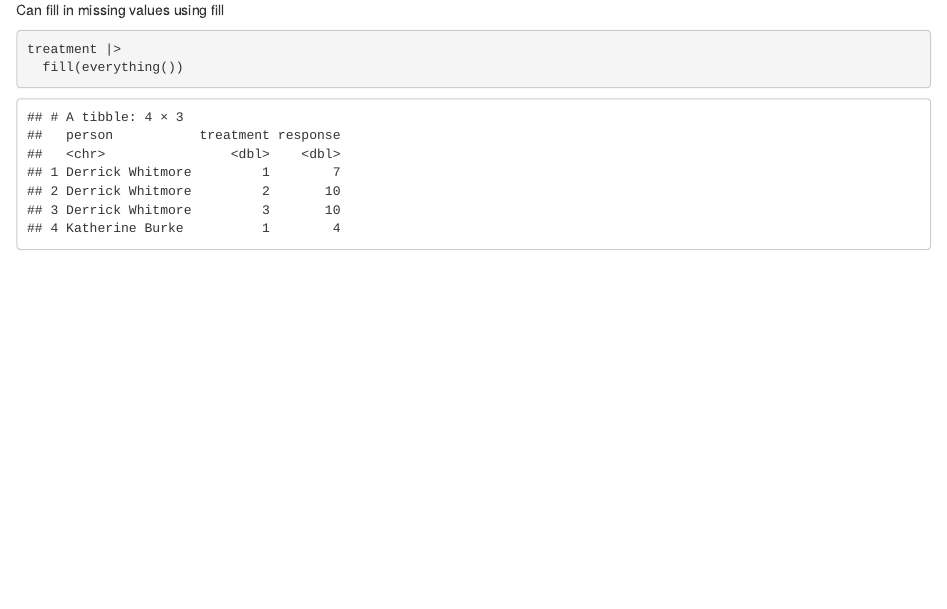
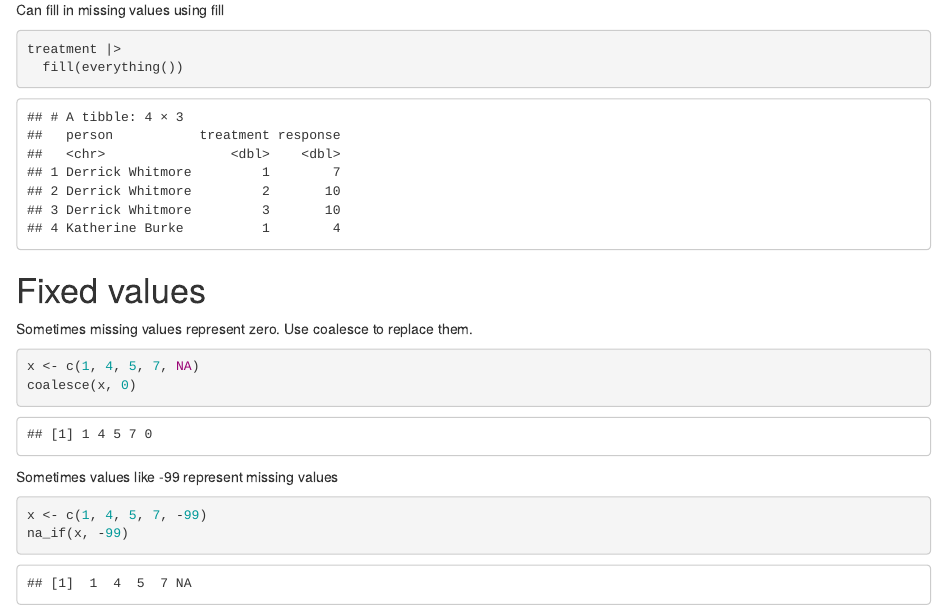
Before and after one commit to KirbyMV/MB5370_module04_personal, an R Markdown document (code/Workshop3.Rmd): the page in a window 1100 px wide, from 7960 px down. Rendered offline with R 4.5, knitr and Pandoc, with nearby package versions; some code elsewhere in the file could not run offline.

Commit message:
Fixed values

````diff
--- a/code/Workshop3.Rmd
+++ b/code/Workshop3.Rmd
@@ -232,3 +232,16 @@ Can fill in missing values using fill
 treatment |>
   fill(everything())
 ```
+# Fixed values
+
+Sometimes missing values represent zero. Use coalesce to replace them.
+
+```{r}
+x <- c(1, 4, 5, 7, NA)
+coalesce(x, 0)
+```
+Sometimes values like -99 represent missing values
+```{r}
+x <- c(1, 4, 5, 7, -99)
+na_if(x, -99)
+```
````
